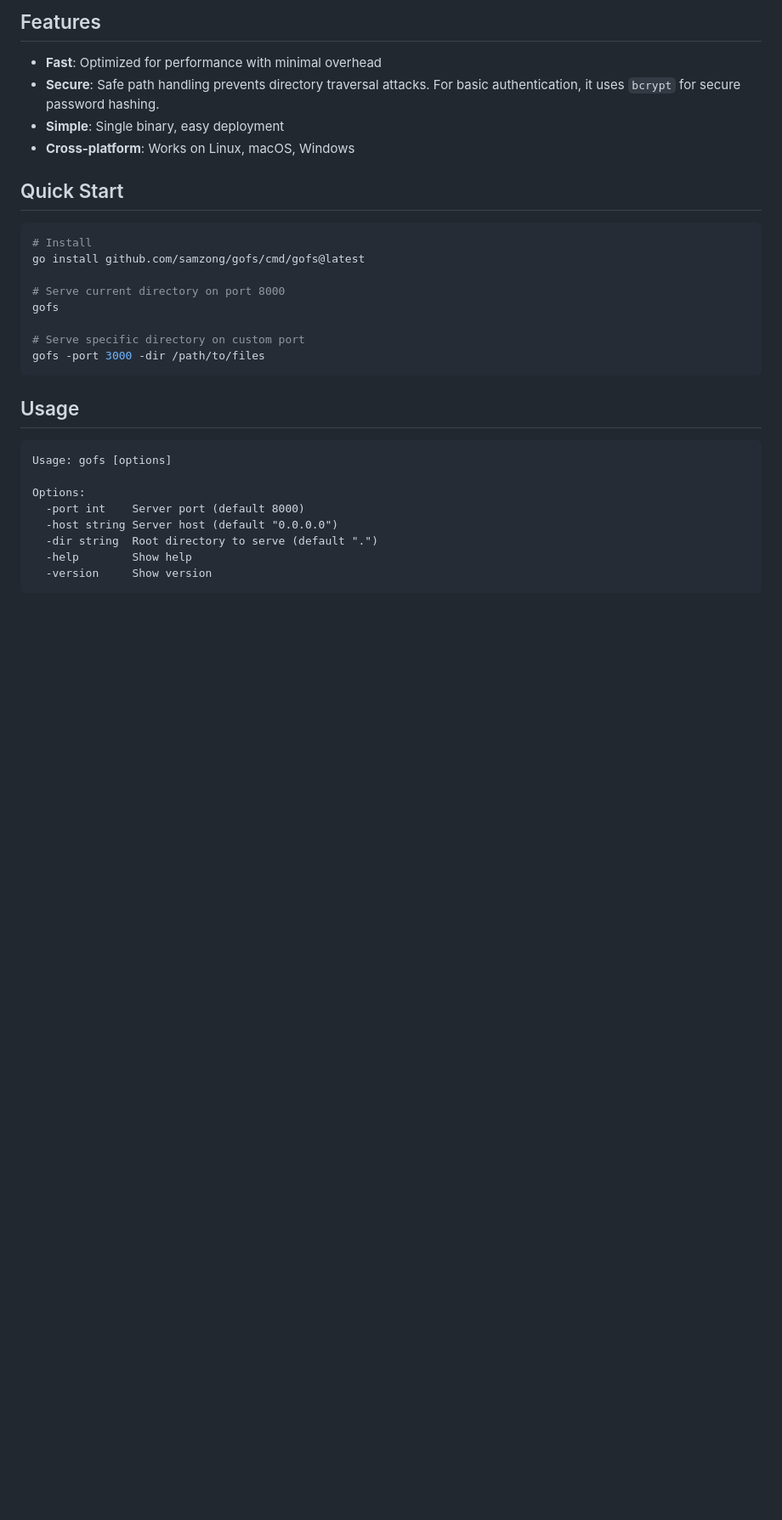
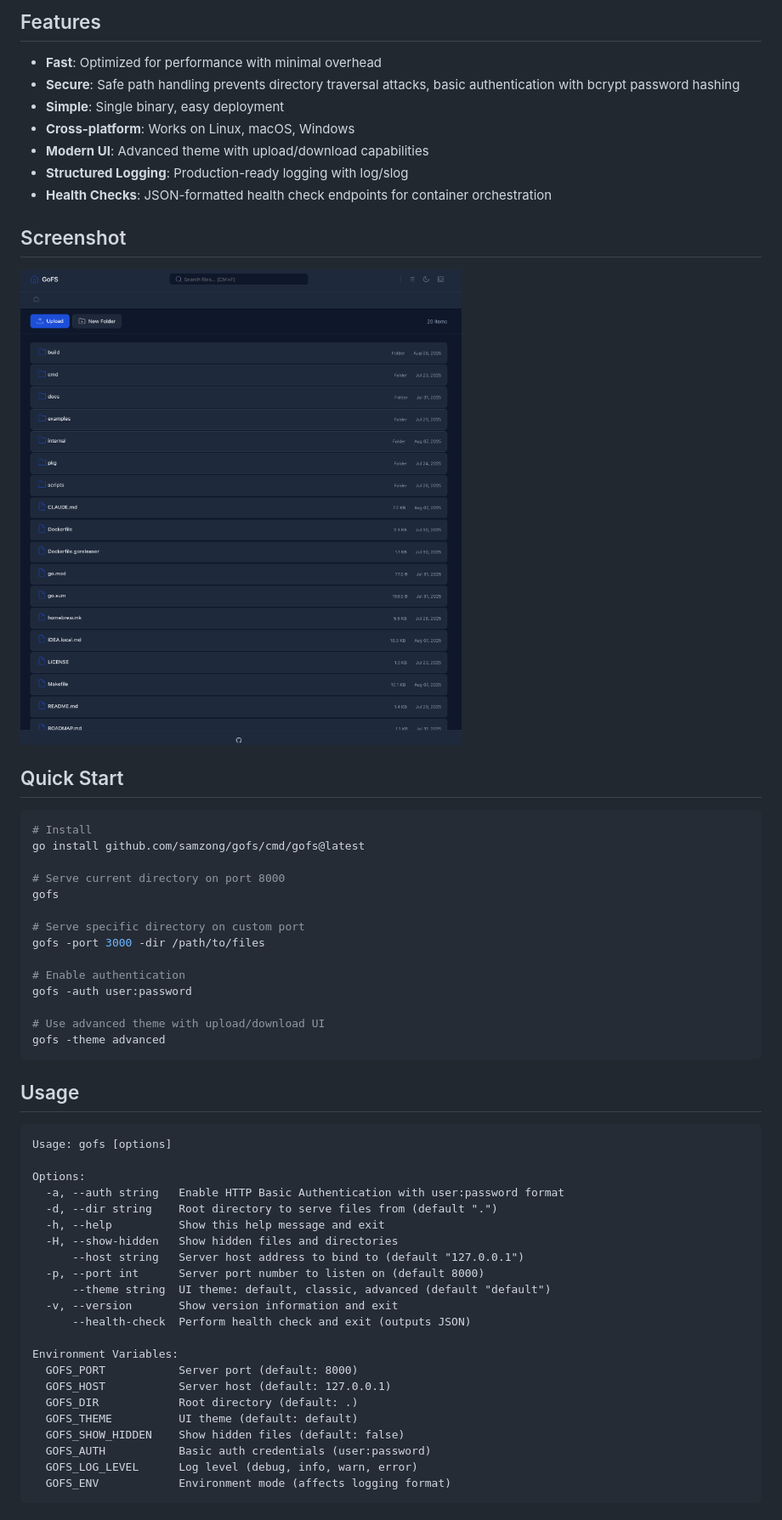
Before and after one commit to samzong/gofs, a Markdown page: README.md, the part around one of its changes. Shown at 85% size. Drawn GitHub-style; pictures changed too: screenshot.png (added); blank space fills up the shorter version.

Commit message:
docs(readme): enhance documentation with new features, usage, themes, and health checks

````diff
--- a/README.md
+++ b/README.md
@@ -8,9 +8,16 @@ A lightweight, fast HTTP file server written in Go.
 ## Features
 
 - **Fast**: Optimized for performance with minimal overhead
-- **Secure**: Safe path handling prevents directory traversal attacks. For basic authentication, it uses `bcrypt` for secure password hashing.
+- **Secure**: Safe path handling prevents directory traversal attacks, basic authentication with bcrypt password hashing
 - **Simple**: Single binary, easy deployment
 - **Cross-platform**: Works on Linux, macOS, Windows
+- **Modern UI**: Advanced theme with upload/download capabilities
+- **Structured Logging**: Production-ready logging with log/slog
+- **Health Checks**: JSON-formatted health check endpoints for container orchestration
+
+## Screenshot
+
+![Screenshot](./screenshot.png)
 
 ## Quick Start
 
@@ -23,6 +30,12 @@ gofs
 
 # Serve specific directory on custom port
 gofs -port 3000 -dir /path/to/files
+
+# Enable authentication
+gofs -auth user:password
+
+# Use advanced theme with upload/download UI
+gofs -theme advanced
 ```
 
 ## Usage
@@ -31,9 +44,23 @@ gofs -port 3000 -dir /path/to/files
 Usage: gofs [options]
 
 Options:
-  -port int    Server port (default 8000)
-  -host string Server host (default "0.0.0.0")
-  -dir string  Root directory to serve (default ".")
-  -help        Show help
-  -version     Show version
+  -a, --auth string   Enable HTTP Basic Authentication with user:password format
+  -d, --dir string    Root directory to serve files from (default ".")
+  -h, --help          Show this help message and exit
+  -H, --show-hidden   Show hidden files and directories
+      --host string   Server host address to bind to (default "127.0.0.1")
+  -p, --port int      Server port number to listen on (default 8000)
+      --theme string  UI theme: default, classic, advanced (default "default")
+  -v, --version       Show version information and exit
+      --health-check  Perform health check and exit (outputs JSON)
+
+Environment Variables:
+  GOFS_PORT           Server port (default: 8000)
+  GOFS_HOST           Server host (default: 127.0.0.1)
+  GOFS_DIR            Root directory (default: .)
+  GOFS_THEME          UI theme (default: default)
+  GOFS_SHOW_HIDDEN    Show hidden files (default: false)
+  GOFS_AUTH           Basic auth credentials (user:password)
+  GOFS_LOG_LEVEL      Log level (debug, info, warn, error)
+  GOFS_ENV            Environment mode (affects logging format)
 ```
````
Also changed, not shown: other parts of README.md (+74 -0 lines).
